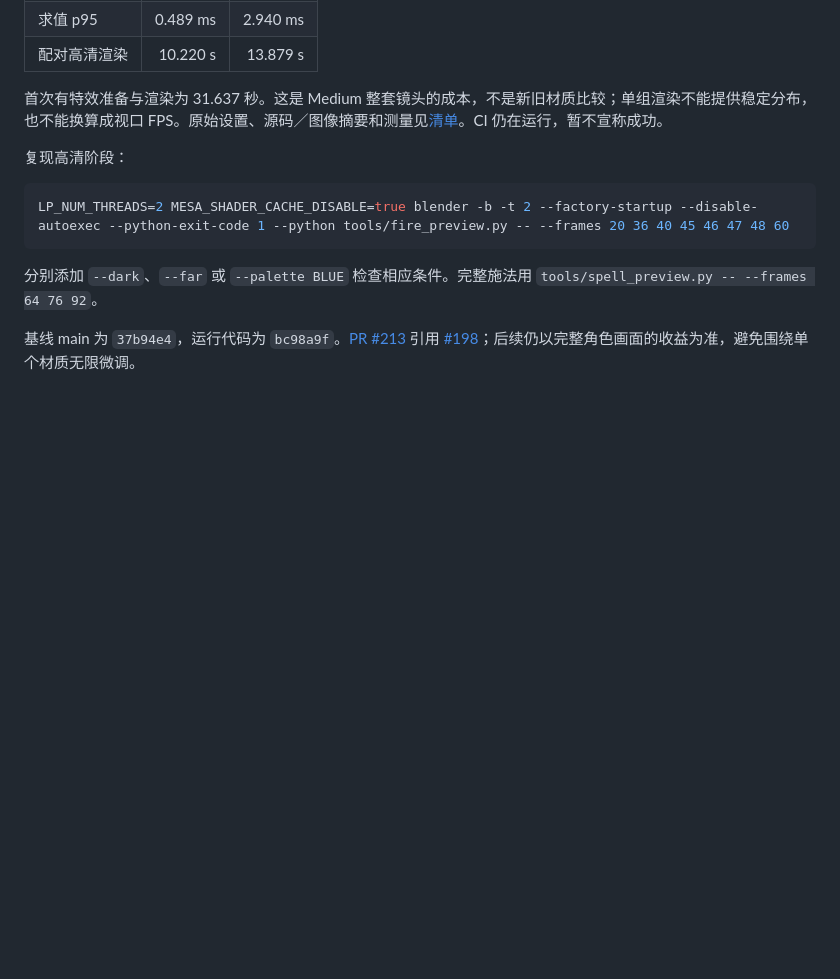
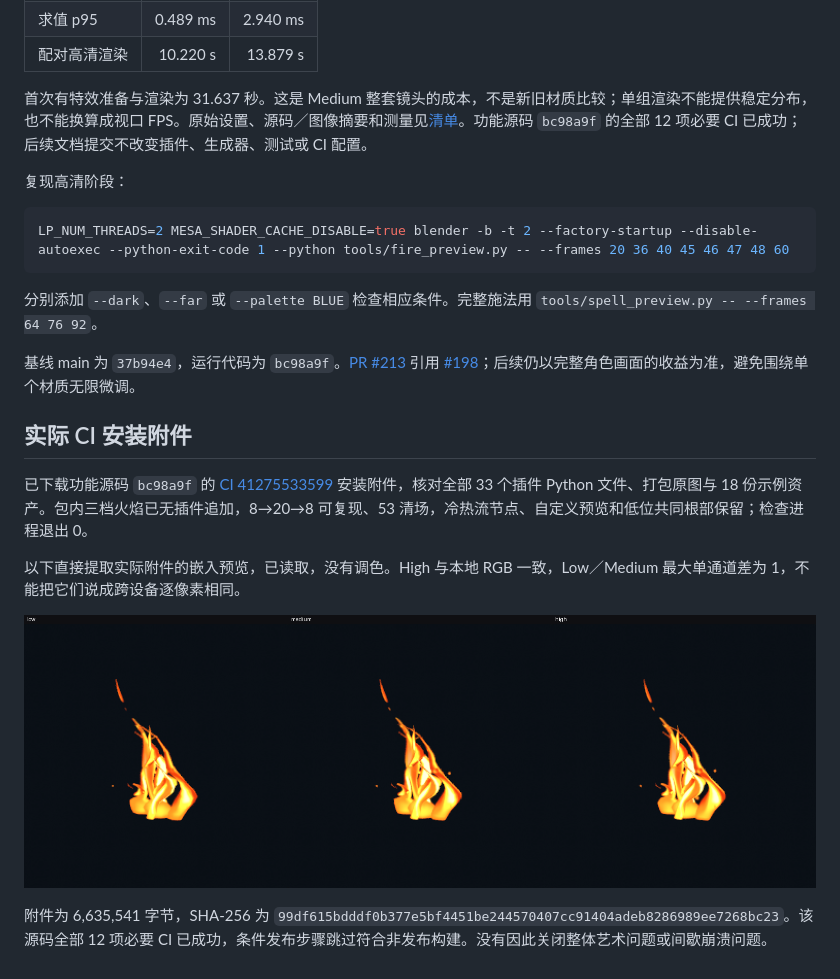
Before and after one commit to mumu-lhl/blender-vfx-studio, a Markdown page: docs/FIRE_HEAT_STREAMS_REVIEW.md, the part around the change. Drawn GitHub-style; pictures changed too: docs/images/fire-heat-streams-ci-previews.png (added); blank space fills up the shorter version.

Commit message:
docs: verify the delivered fire heat assets and green CI [skip ci]

```diff
--- a/docs/FIRE_HEAT_STREAMS_REVIEW.md
+++ b/docs/FIRE_HEAT_STREAMS_REVIEW.md
@@ -44,7 +44,7 @@ Shader Nodes 继续使用截面的周期属性和现有流动时钟。`Hot And C
 | 求值 p95 | 0.489 ms | 2.940 ms |
 | 配对高清渲染 | 10.220 s | 13.879 s |
 
-首次有特效准备与渲染为 31.637 秒。这是 Medium 整套镜头的成本，不是新旧材质比较；单组渲染不能提供稳定分布，也不能换算成视口 FPS。原始设置、源码／图像摘要和测量见[清单](images/fire-heat-streams-samples.json)。CI 仍在运行，暂不宣称成功。
+首次有特效准备与渲染为 31.637 秒。这是 Medium 整套镜头的成本，不是新旧材质比较；单组渲染不能提供稳定分布，也不能换算成视口 FPS。原始设置、源码／图像摘要和测量见[清单](images/fire-heat-streams-samples.json)。功能源码 `bc98a9f` 的全部 12 项必要 CI 已成功；后续文档提交不改变插件、生成器、测试或 CI 配置。
 
 复现高清阶段：
 
@@ -55,3 +55,13 @@ LP_NUM_THREADS=2 MESA_SHADER_CACHE_DISABLE=true blender -b -t 2 --factory-startu
 分别添加 `--dark`、`--far` 或 `--palette BLUE` 检查相应条件。完整施法用 `tools/spell_preview.py -- --frames 64 76 92`。
 
 基线 main 为 `37b94e4`，运行代码为 `bc98a9f`。[PR #213](https://github.com/mumu-lhl/blender-vfx-studio/pull/213) 引用 [#198](https://github.com/mumu-lhl/blender-vfx-studio/issues/198)；后续仍以完整角色画面的收益为准，避免围绕单个材质无限微调。
+
+## 实际 CI 安装附件
+
+已下载功能源码 `bc98a9f` 的 [CI 41275533599](https://github.com/mumu-lhl/blender-vfx-studio/actions/runs/41275533599) 安装附件，核对全部 33 个插件 Python 文件、打包原图与 18 份示例资产。包内三档火焰已无插件追加，8→20→8 可复现、53 清场，冷热流节点、自定义预览和低位共同根部保留；检查进程退出 0。
+
+以下直接提取实际附件的嵌入预览，已读取，没有调色。High 与本地 RGB 一致，Low／Medium 最大单通道差为 1，不能把它们说成跨设备逐像素相同。
+
+![实际 CI 包内三档预览](images/fire-heat-streams-ci-previews.png)
+
+附件为 6,635,541 字节，SHA-256 为 `99df615bdddf0b377e5bf4451be244570407cc91404adeb8286989ee7268bc23`。该源码全部 12 项必要 CI 已成功，条件发布步骤跳过符合非发布构建。没有因此关闭整体艺术问题或间歇崩溃问题。
```
Also changed, not shown: ROADMAP.md (+1 -1 lines), 1 other file.
